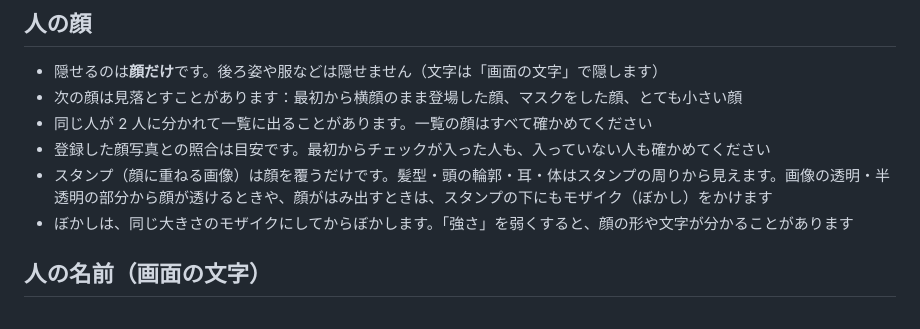
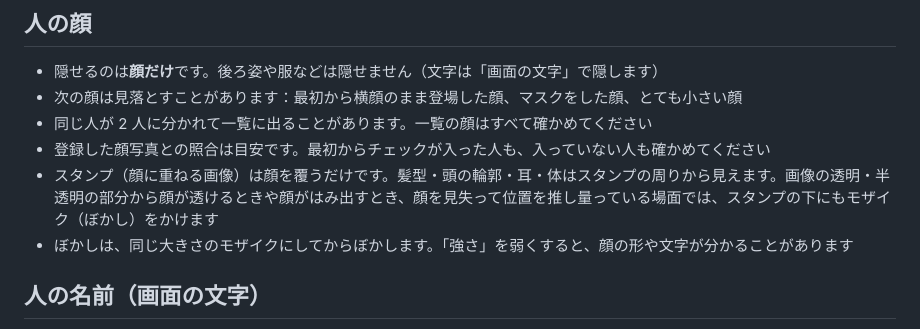
Before and after one commit to mhimt-lab/mozaipoon, a Markdown page: docs/LIMITATIONS.md, the part around the change. Rendered like a GitHub page.

```diff
--- a/docs/LIMITATIONS.md
+++ b/docs/LIMITATIONS.md
@@ -10,7 +10,7 @@
 - 次の顔は見落とすことがあります：最初から横顔のまま登場した顔、マスクをした顔、とても小さい顔
 - 同じ人が 2 人に分かれて一覧に出ることがあります。一覧の顔はすべて確かめてください
 - 登録した顔写真との照合は目安です。最初からチェックが入った人も、入っていない人も確かめてください
-- スタンプ（顔に重ねる画像）は顔を覆うだけです。髪型・頭の輪郭・耳・体はスタンプの周りから見えます。画像の透明・半透明の部分から顔が透けるときや、顔がはみ出すときは、スタンプの下にもモザイク（ぼかし）をかけます
+- スタンプ（顔に重ねる画像）は顔を覆うだけです。髪型・頭の輪郭・耳・体はスタンプの周りから見えます。画像の透明・半透明の部分から顔が透けるときや顔がはみ出すとき、顔を見失って位置を推し量っている場面では、スタンプの下にもモザイク（ぼかし）をかけます
 - ぼかしは、同じ大きさのモザイクにしてからぼかします。「強さ」を弱くすると、顔の形や文字が分かることがあります
 
 ## 人の名前（画面の文字）
```
Also changed, not shown: .github/release-notes/v1.2.md (added, +24 -0 lines), README.md (+6 -6 lines), docs/USAGE.md (+3 -3 lines), docs/images/app.jpg, docs/images/export.png, docs/images/text.png, 3 other files.
